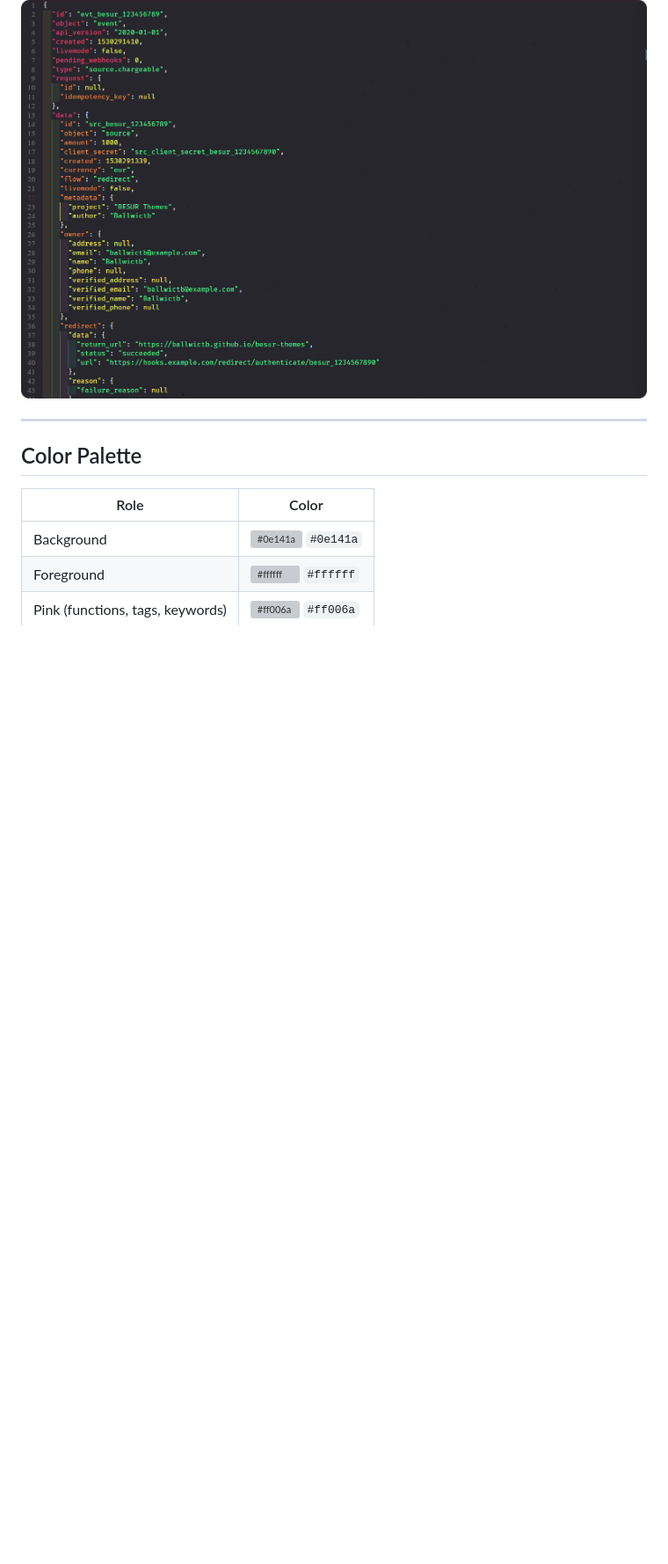
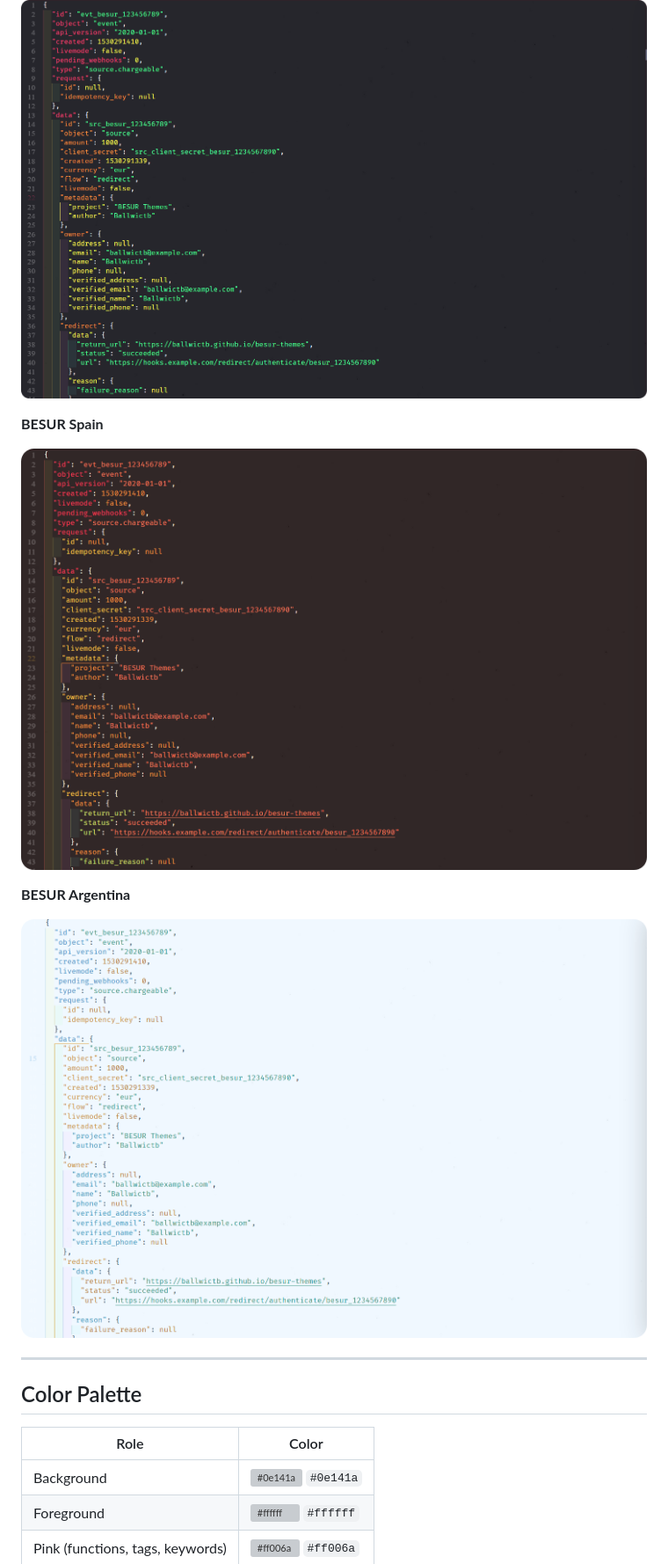
Before and after one commit to Ballwictb/besur-themes, a Markdown page: README.md, the part around one of its changes. Shown at 88% size. Rendered like a GitHub page; blank space fills up the shorter version; grey boxes are pictures that could not be loaded.

```diff
--- a/README.md
+++ b/README.md
@@ -50,6 +52,14 @@ Built on a cyberpunk-inspired palette, it covers everything from JavaScript to S
 **BESUR Rainbow**
 
 ![BESUR Rainbow theme preview](https://github.com/Ballwictb/besur-themes/blob/main/web/images/examples/besur_rainbow.png?raw=true)
+
+**BESUR Spain**
+
+![BESUR Rainbow theme preview](https://github.com/Ballwictb/besur-themes/blob/main/web/images/examples/besur_spain.png?raw=true)
+
+**BESUR Argentina**
+
+![BESUR Rainbow theme preview](https://github.com/Ballwictb/besur-themes/blob/main/web/images/examples/besur_argentina.png?raw=true)
 
 ---
 
```
Also changed, not shown: other parts of README.md (+2 -0 lines).
